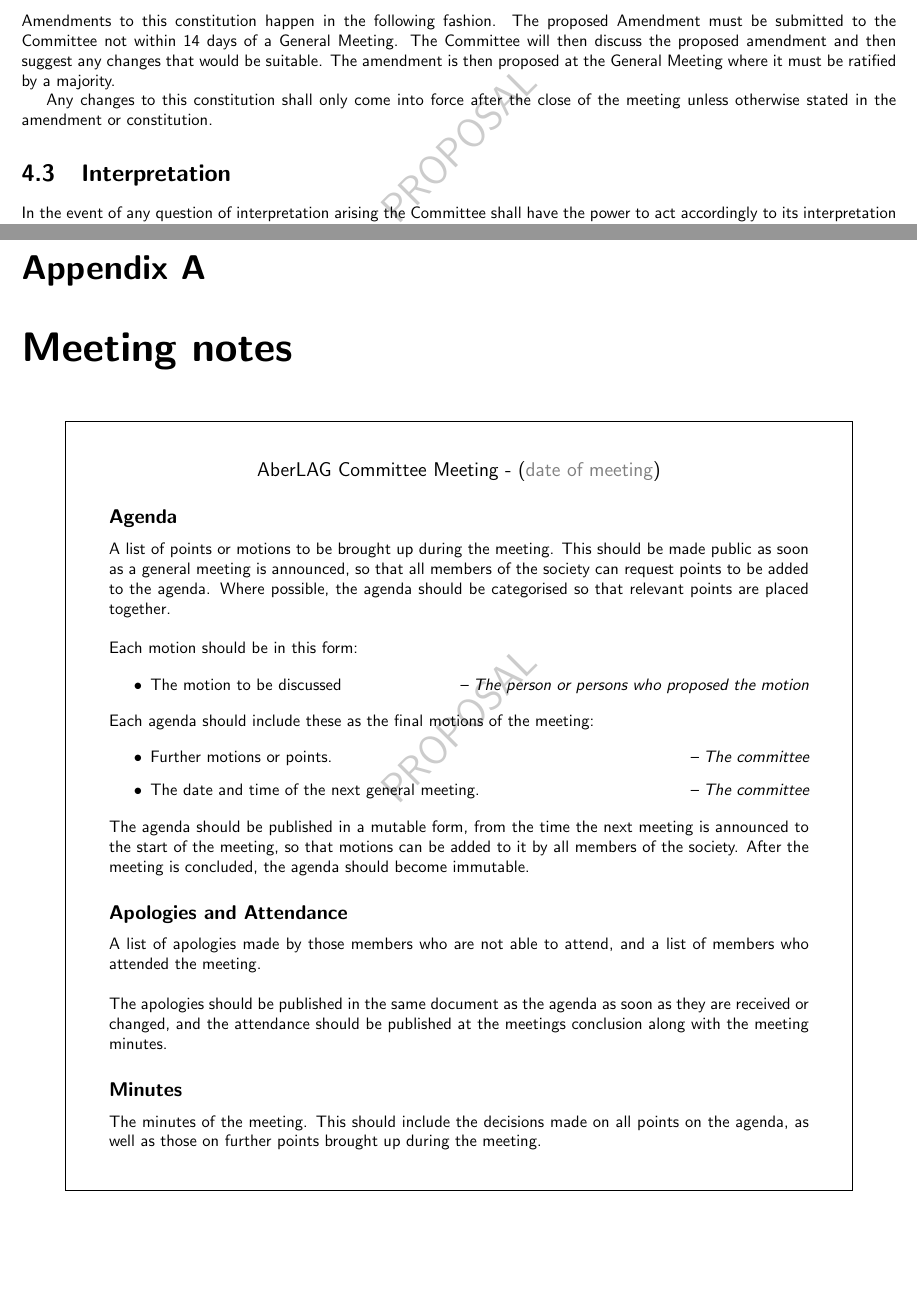
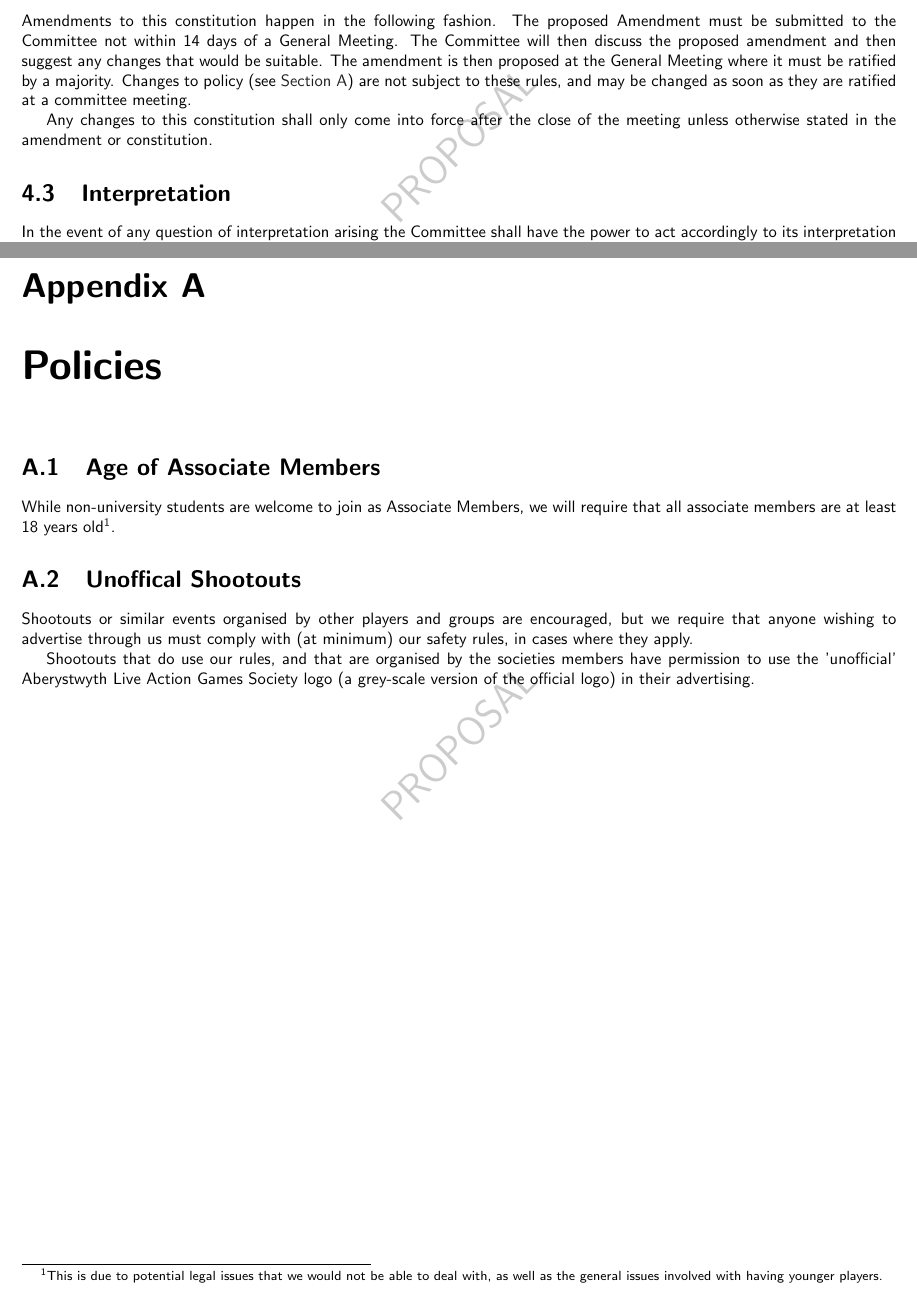
Before and after one commit to exonwarrior/www.aberlag.com, a LaTeX document (documents/tex/Constitution.tex): two parts of pages 9 and 10 of 10, joined at a grey line, cut so that both start at the same text. Compiled offline with pdfLaTeX.

Commit message:
Added policies section

```diff
--- a/documents/tex/Constitution.tex
+++ b/documents/tex/Constitution.tex
@@ -234,7 +234,7 @@
 
 \section{Amendments}
 
-Amendments to this constitution happen in the following fashion. The proposed Amendment must be submitted to the Committee not within 14 days of a General Meeting. The Committee will then discuss the proposed amendment and then suggest any changes that would be suitable. The amendment is then proposed at the General Meeting where it must be ratified by a majority.
+Amendments to this constitution happen in the following fashion. The proposed Amendment must be submitted to the Committee not within 14 days of a General Meeting. The Committee will then discuss the proposed amendment and then suggest any changes that would be suitable. The amendment is then proposed at the General Meeting where it must be ratified by a majority. Changes to policy (see \sref{policy}) are not subject to these rules, and may be changed as soon as they are ratified at a committee meeting.
 
 Any changes to this constitution shall only come into force after the close of the meeting unless otherwise stated in the amendment or constitution.
 
@@ -255,49 +255,17 @@
 This constitution shall come into force at the start of the 2012-2013 academic year, to allow for amendments to be made during the summer period.
 
 \appendix
-\chapter{Meeting notes}
-\label{meeting_notes}
+\chapter{Policies}
+\label{policy}
 
-\vspace{-1em}
-\begin{center}
-\framebox[0.9\textwidth]{\begin{minipage}{0.8\textwidth}
-\vspace{0.05\textwidth}
+\section{Age of Associate Members}
 
-	\begin{center}
-		{\large AberLAG Committee Meeting - (\textcolor{gray}{date of meeting})}
-	\end{center}
+While non-university students are welcome to join as Associate Members, we will require that all associate members are at least 18 years old\footnote{This is due to potential legal issues that we would not be able to deal with, as well as the general issues involved with having younger players.}.
 
-	\subsection*{Agenda}
+\section{Unoffical Shootouts}
 
-		A list of points or motions to be brought up during the meeting. This should be made public as soon as a general meeting is announced, so that all members of the society can request points to be added to the agenda. Where possible, the agenda should be categorised so that relevant points are placed together. \\
+Shootouts or similar events organised by other players and groups are encouraged, but we require that anyone wishing to advertise through us must comply with (at minimum) our safety rules, in cases where they apply.
 
-		Each motion should be in this form:
-
-		\begin{itemize}
-			\item The motion to be discussed {\hfill \em-- The person or persons who proposed the motion}
-		\end{itemize}
-
-		Each agenda should include these as the final motions of the meeting:
-
-		\begin{itemize}
-			\item Further motions or points. {\hfill \em-- The committee}
-			\item The date and time of the next general meeting. {\hfill \em-- The committee}
-		\end{itemize}
-
-		The agenda should be published in a mutable form, from the time the next meeting is announced to the start of the meeting, so that motions can be added to it by all members of the society. After the meeting is concluded, the agenda should become immutable.
-
-	\subsection*{Apologies and Attendance}
-
-		A list of apologies made by those members who are not able to attend, and a list of members who attended the meeting. \\
-
-		The apologies should be published in the same document as the agenda as soon as they are received or changed, and the attendance should be published at the meetings conclusion along with the meeting minutes.
-
-	\subsection*{Minutes}
-
-		The minutes of the meeting. This should include the decisions made on all points on the agenda, as well as those on further points brought up during the meeting.
-
-\vspace{0.05\textwidth}
-\end{minipage}}
-\end{center}
+Shootouts that do use our rules, and that are organised by the societies members have permission to use the 'unofficial' \society{} logo (a grey-scale version of the official logo) in their advertising.
 
 \end{document}
```
Also changed, not shown: documents/pdf/Constitution.pdf.
